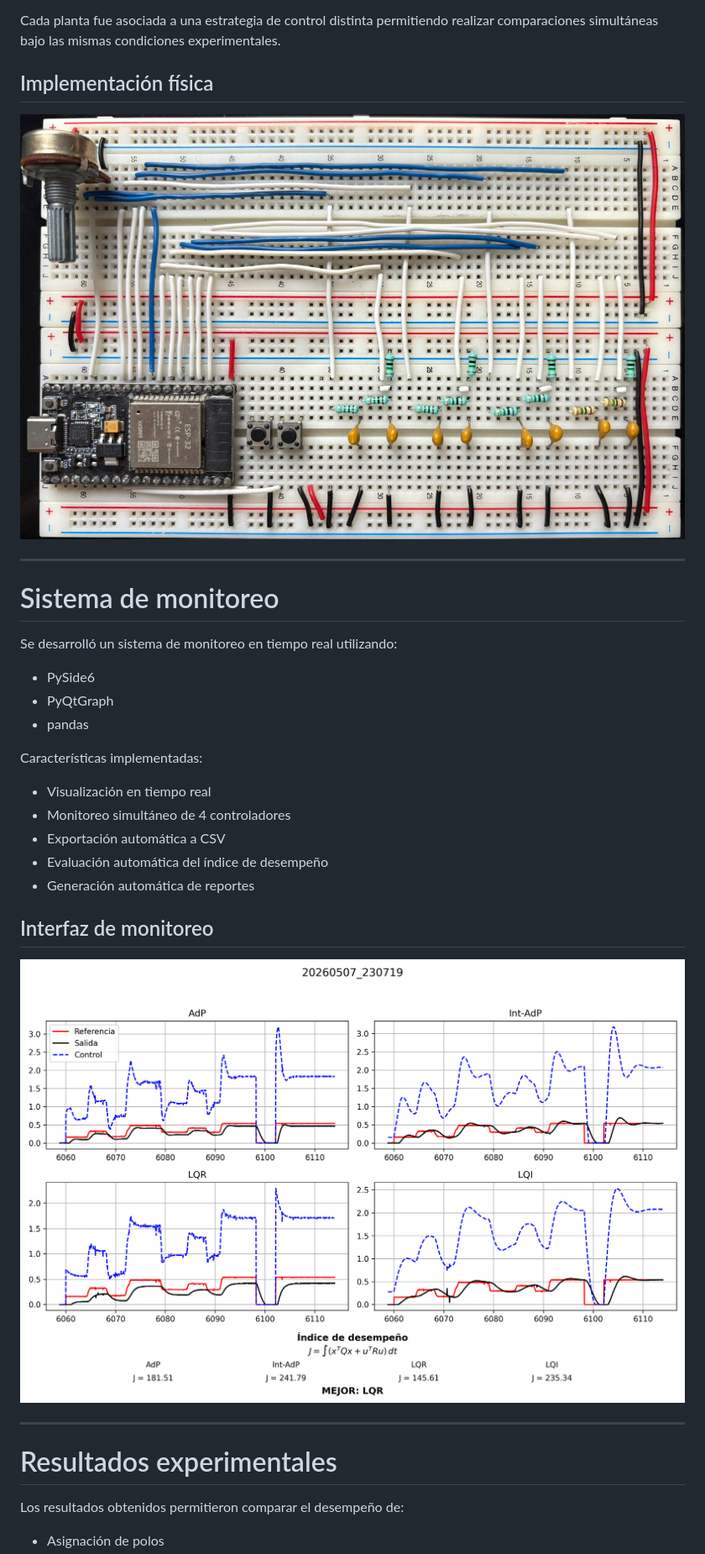
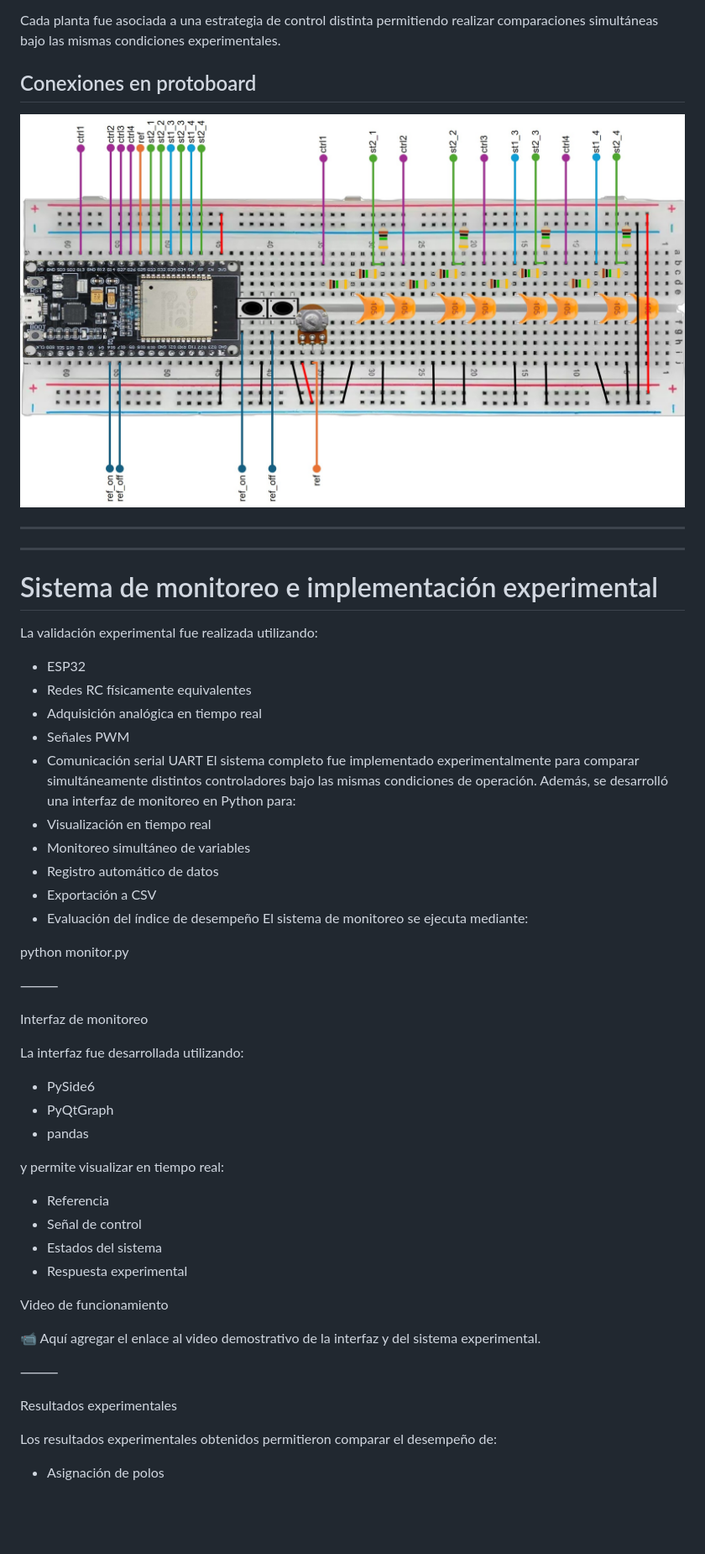
Before and after one commit to gabrielgonal-hub/Control-Optimo, a Markdown page: README.md, the part around one of its changes. Shown at 84% size. Drawn GitHub-style; blank space fills up the shorter version.

Commit message:
Actualizar README.md

```diff
--- a/README.md
+++ b/README.md
@@ -456,40 +456,58 @@ La validación experimental fue realizada utilizando:
 
 Cada planta fue asociada a una estrategia de control distinta permitiendo realizar comparaciones simultáneas bajo las mismas condiciones experimentales.
 
-## Implementación física
+## Conexiones en protoboard
 
 <p align="center">
-  <img src="Imagenes/proto.jpeg" width="800">
+  <img src="Imagenes/proto_digital.jpg" width="800">
 </p>
 
 ---
 
-# Sistema de monitoreo
+---
+# Sistema de monitoreo e implementación experimental
+La validación experimental fue realizada utilizando:
+- ESP32
+- Redes RC físicamente equivalentes
+- Adquisición analógica en tiempo real
+- Señales PWM
+- Comunicación serial UART
+El sistema completo fue implementado experimentalmente para comparar simultáneamente distintos controladores bajo las mismas condiciones de operación.
+Además, se desarrolló una interfaz de monitoreo en Python para:
+- Visualización en tiempo real
+- Monitoreo simultáneo de variables
+- Registro automático de datos
+- Exportación a CSV
+- Evaluación del índice de desempeño
+El sistema de monitoreo se ejecuta mediante:
 
-Se desarrolló un sistema de monitoreo en tiempo real utilizando:
+python monitor.py
+
+⸻
+
+Interfaz de monitoreo
+
+La interfaz fue desarrollada utilizando:
 
 * PySide6
 * PyQtGraph
 * pandas
 
-Características implementadas:
+y permite visualizar en tiempo real:
 
-* Visualización en tiempo real
-* Monitoreo simultáneo de 4 controladores
-* Exportación automática a CSV
-* Evaluación automática del índice de desempeño
-* Generación automática de reportes
+* Referencia
+* Señal de control
+* Estados del sistema
+* Respuesta experimental
 
-## Interfaz de monitoreo
+Video de funcionamiento
 
-<p align="center">
-  <img src="Imagenes/reporte_monitor.png" width="900">
-</p>
+📹 Aquí agregar el enlace al video demostrativo de la interfaz y del sistema experimental.
 
----
+⸻
 
-# Resultados experimentales
+Resultados experimentales
 
-Los resultados obtenidos permitieron comparar el desempeño de:
+Los resultados experimentales obtenidos permitieron comparar el desempeño de:
 
 * Asignación de polos
```
Also changed, not shown: other parts of README.md (+37 -23 lines).
